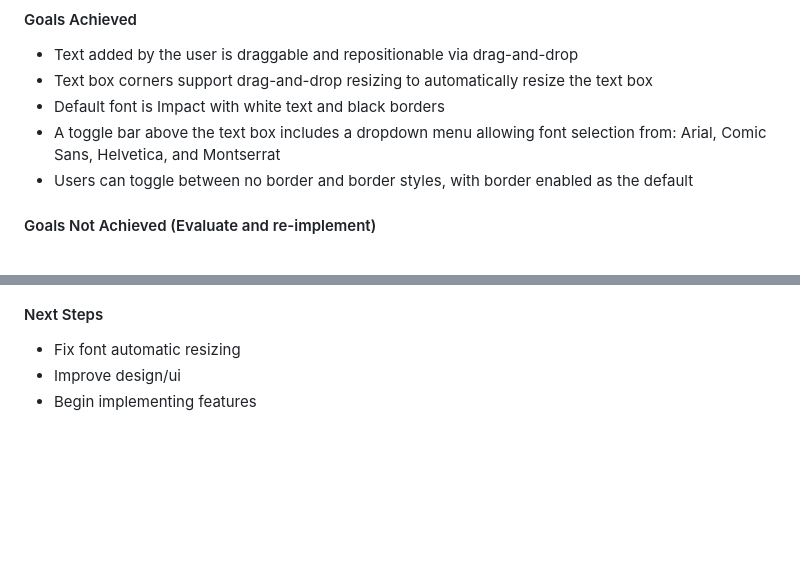
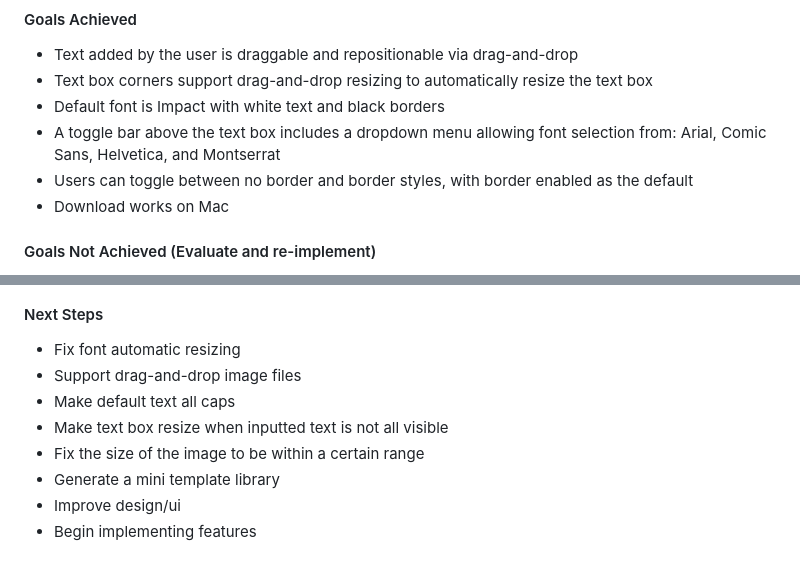
Before and after one commit to cse110-sp26-group18/meme-generator, a Markdown page: documentation/log.md, 2 parts joined by grey strips. Drawn GitHub-style; blank space fills up the shorter version.

Commit message:
Added observations + next steps for v1

```diff
--- a/documentation/log.md
+++ b/documentation/log.md
@@ -26,6 +26,7 @@ Tim - I used Claude Opus 4.6 in high effort plan mode.
 * Default font is Impact with white text and black borders
 * A toggle bar above the text box includes a dropdown menu allowing font selection from: Arial, Comic Sans, Helvetica, and Montserrat
 * Users can toggle between no border and border styles, with border enabled as the default
+* Download works on Mac
 
 #### Goals Not Achieved (Evaluate and re-implement)
 * Font size does not automatically resize based on the text box size — font resizability was not achieved
@@ -32,5 +37,10 @@ Tim - I used Claude Opus 4.6 in high effort plan mode.
 
 #### Next Steps
 * Fix font automatic resizing
+* Support drag-and-drop image files
+* Make default text all caps
+* Make text box resize when inputted text is not all visible
+* Fix the size of the image to be within a certain range
+* Generate a mini template library
 * Improve design/ui
 * Begin implementing features
```
Also changed, not shown: other parts of documentation/log.md (+4 -0 lines), documentation/screenshots/v1_downloadedmeme.png (added), documentation/screenshots/v1_memefromwebpage.png (added).
